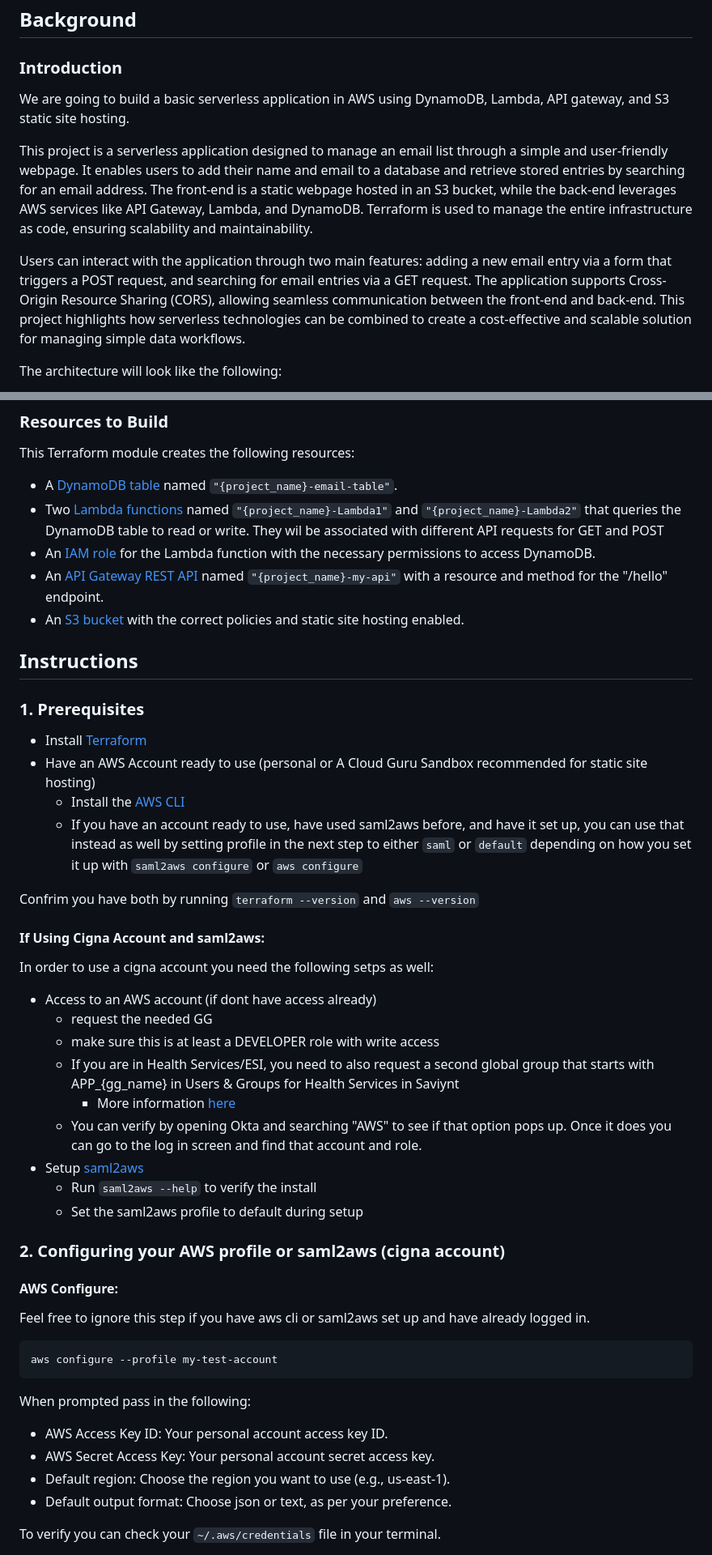
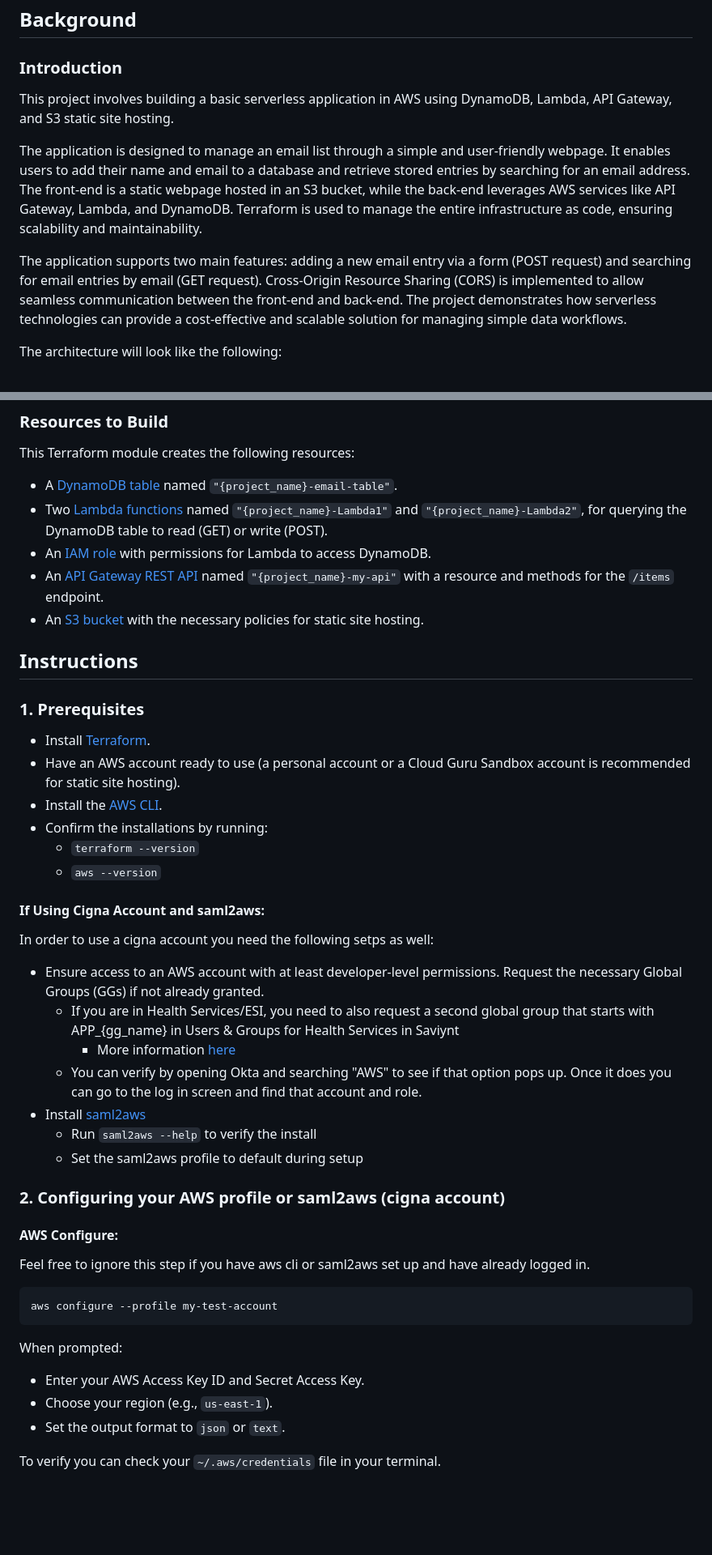
Before and after one commit to sunnysar322/intro_to_cloud_iac, a Markdown page: README.md, 2 parts joined by grey strips. Shown at 81% size. Drawn GitHub-style; blank space fills up the shorter version.

Commit message:
more docs

````diff
--- a/README.md
+++ b/README.md
@@ -34,11 +32,11 @@ This demo will be aimed for beginners to AWS development to deploy their first s
 ## Background
 
 ### Introduction
-We are going to build a basic serverless application in AWS using DynamoDB, Lambda, API gateway, and S3 static site hosting.
+This project involves building a basic serverless application in AWS using DynamoDB, Lambda, API Gateway, and S3 static site hosting.
 
-This project is a serverless application designed to manage an email list through a simple and user-friendly webpage. It enables users to add their name and email to a database and retrieve stored entries by searching for an email address. The front-end is a static webpage hosted in an S3 bucket, while the back-end leverages AWS services like API Gateway, Lambda, and DynamoDB. Terraform is used to manage the entire infrastructure as code, ensuring scalability and maintainability.
+The application is designed to manage an email list through a simple and user-friendly webpage. It enables users to add their name and email to a database and retrieve stored entries by searching for an email address. The front-end is a static webpage hosted in an S3 bucket, while the back-end leverages AWS services like API Gateway, Lambda, and DynamoDB. Terraform is used to manage the entire infrastructure as code, ensuring scalability and maintainability.
 
-Users can interact with the application through two main features: adding a new email entry via a form that triggers a POST request, and searching for email entries via a GET request. The application supports Cross-Origin Resource Sharing (CORS), allowing seamless communication between the front-end and back-end. This project highlights how serverless technologies can be combined to create a cost-effective and scalable solution for managing simple data workflows.
+The application supports two main features: adding a new email entry via a form (POST request) and searching for email entries by email (GET request). Cross-Origin Resource Sharing (CORS) is implemented to allow seamless communication between the front-end and back-end. The project demonstrates how serverless technologies can provide a cost-effective and scalable solution for managing simple data workflows.
 
 The architecture will look like the following:
 
@@ -48,32 +46,31 @@ The architecture will look like the following:
 This Terraform module creates the following resources:
 
 - A [DynamoDB table](terraform/dynamodb.tf) named `"{project_name}-email-table"`.
-- Two [Lambda functions](terraform/lambda.tf) named `"{project_name}-Lambda1"` and `"{project_name}-Lambda2"` that queries the DynamoDB table to read or write. They wil be associated with different API requests for GET and POST
-- An [IAM role](terraform/role.tf) for the Lambda function with the necessary permissions to access DynamoDB.
-- An [API Gateway REST API](terraform/api_gateway.tf) named `"{project_name}-my-api"` with a resource and method for the "/hello" endpoint.
-- An [S3 bucket](terraform/s3.tf) with the correct policies and static site hosting enabled.
+- Two [Lambda functions](terraform/lambda.tf) named `"{project_name}-Lambda1"` and `"{project_name}-Lambda2"`, for querying the DynamoDB table to read (GET) or write (POST).
+- An [IAM role](terraform/role.tf) with permissions for Lambda to access DynamoDB.
+- An [API Gateway REST API](terraform/api_gateway.tf) named `"{project_name}-my-api"` with a resource and methods for the `/items` endpoint.
+- An [S3 bucket](terraform/s3.tf) with the necessary policies for static site hosting.
 
 ## Instructions
+
 ### 1. Prerequisites
 
-- Install [Terraform](https://developer.hashicorp.com/terraform/install)
-- Have an AWS Account ready to use (personal or A Cloud Guru Sandbox recommended for static site hosting)
-  - Install the [AWS CLI](https://docs.aws.amazon.com/cli/latest/userguide/getting-started-install.html)
-  - If you have an account ready to use, have used saml2aws before, and have it set up, you can use that instead as well by setting profile in the next step to either `saml` or `default` depending on how you set it up with `saml2aws configure` or `aws configure`
-
-Confrim you have both by running `terraform --version` and `aws --version`
+- Install [Terraform](https://developer.hashicorp.com/terraform/install).
+- Have an AWS account ready to use (a personal account or a Cloud Guru Sandbox account is recommended for static site hosting).
+- Install the [AWS CLI](https://docs.aws.amazon.com/cli/latest/userguide/getting-started-install.html).
+- Confirm the installations by running:
+    - `terraform --version`
+    - `aws --version`
 
 #### **If Using Cigna Account and saml2aws:**
 
 In order to use a cigna account you need the following setps as well:
 
-- Access to an AWS account (if dont have access already)
-  - request the needed GG
-  - make sure this is at least a DEVELOPER role with write access
+- Ensure access to an AWS account with at least developer-level permissions. Request the necessary Global Groups (GGs) if not already granted.
   - If you are in  Health Services/ESI, you need to also request a second global group that starts with APP_{gg_name} in Users & Groups for Health Services in Saviynt
     - More information [here](https://confluence.sys.cigna.com/pages/viewpage.action?pageId=332050198)
   - You can verify by opening Okta and searching "AWS" to see if that option pops up. Once it does you can go to the log in screen and find that account and role.
-- Setup [saml2aws](https://github.sys.cigna.com/cigna/okta-auto-federation/wiki)
+- Install [saml2aws](https://github.sys.cigna.com/cigna/okta-auto-federation/wiki)
   - Run `saml2aws --help` to verify the install
   - Set the saml2aws profile to default during setup
 
@@ -86,12 +83,10 @@ Feel free to ignore this step if you have aws cli or saml2aws set up and have al
 aws configure --profile my-test-account
 ```
 
-When prompted pass in the following:
-
-- AWS Access Key ID: Your personal account access key ID.
-- AWS Secret Access Key: Your personal account secret access key.
-- Default region: Choose the region you want to use (e.g., us-east-1).
-- Default output format: Choose json or text, as per your preference.
+When prompted:
+- Enter your AWS Access Key ID and Secret Access Key.
+- Choose your region (e.g., `us-east-1`).
+- Set the output format to `json` or `text`.
 
 To verify you can check your `~/.aws/credentials` file in your terminal.
 
````
Also changed, not shown: other parts of README.md (+3 -5 lines).
